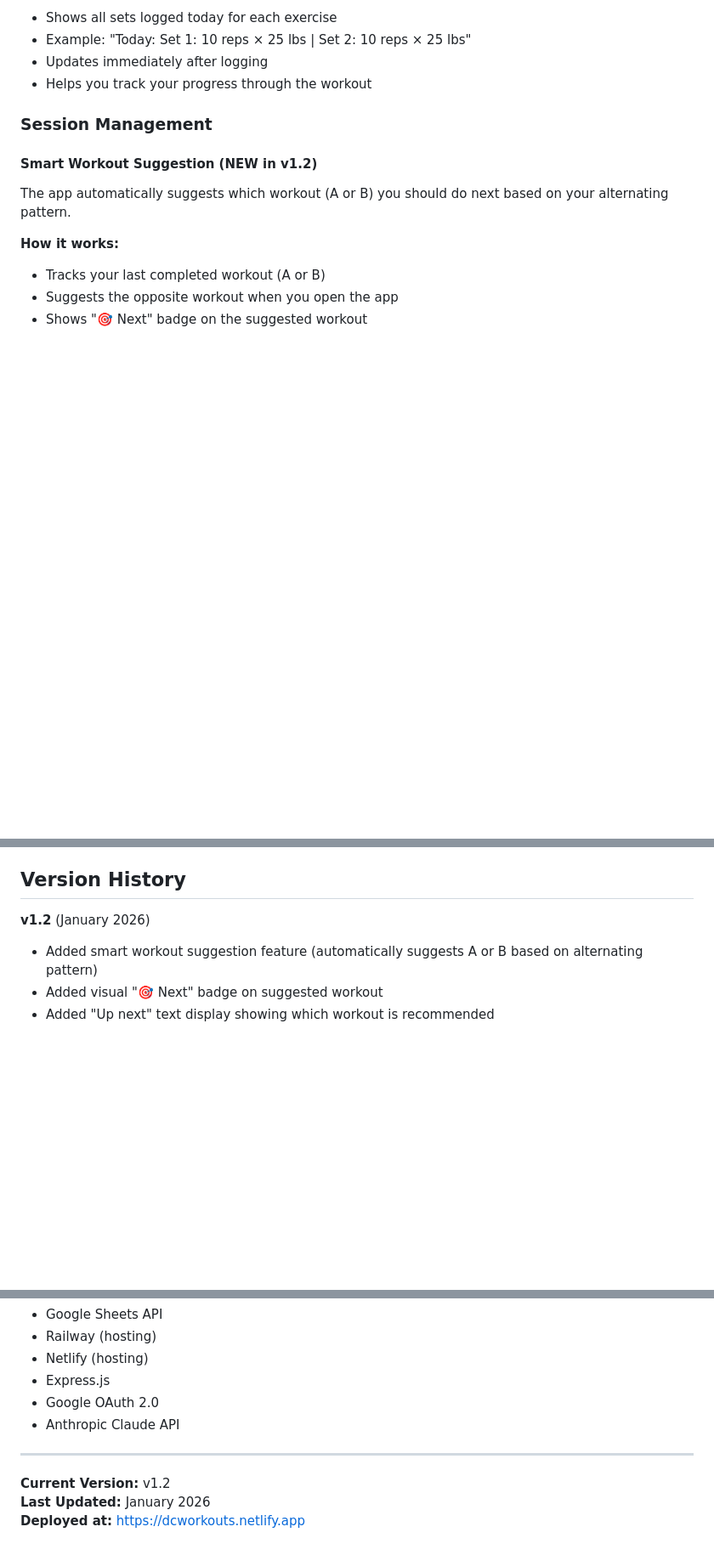
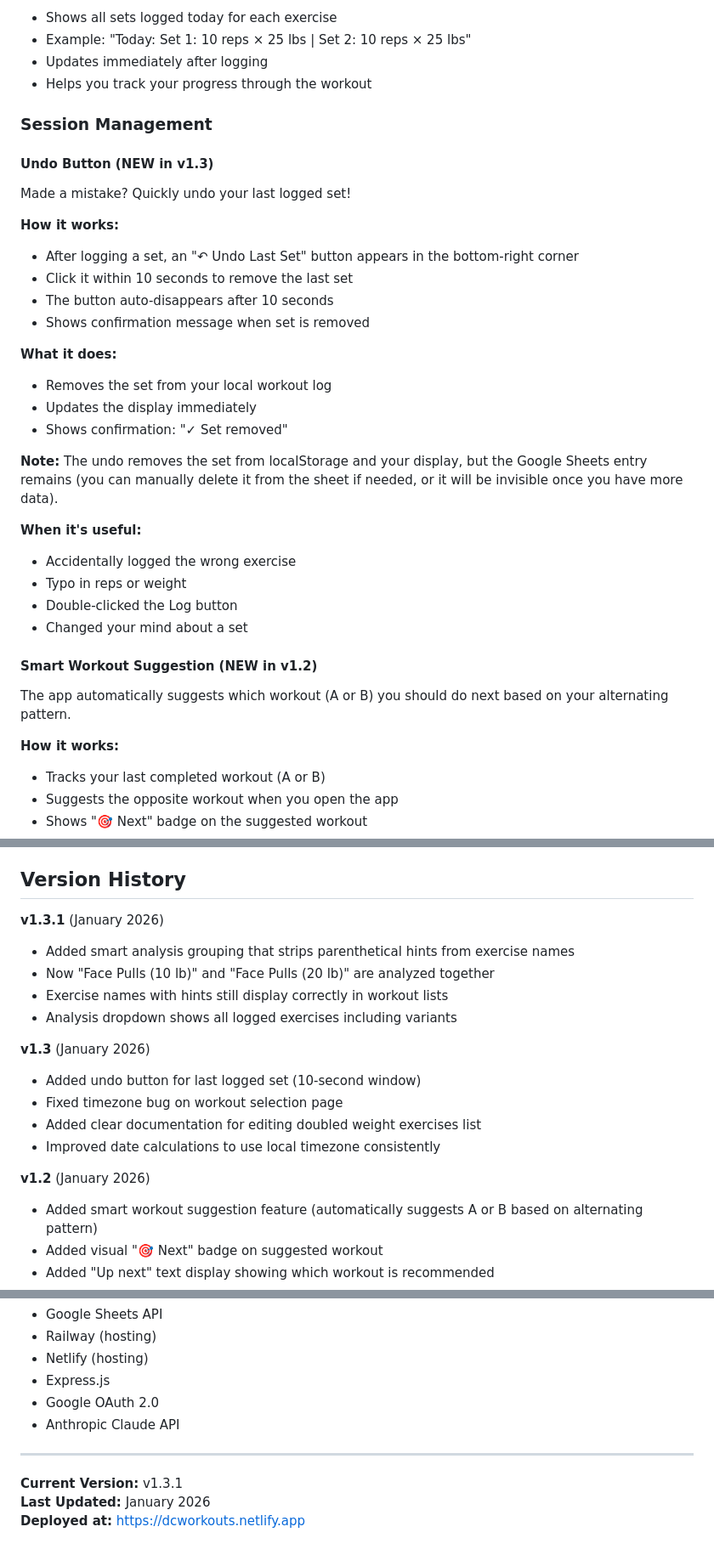
Before and after one commit to extraface/workout-tracker-backend, a Markdown page: README.md, 3 parts joined by grey strips. Shown at 85% size. Rendered like a GitHub page; blank space fills up the shorter version.

```diff
--- a/README.md
+++ b/README.md
@@ -177,6 +178,29 @@ This confirms what will be used if you leave the field blank.
 
 ### Session Management
 
+#### Undo Button (NEW in v1.3)
+
+Made a mistake? Quickly undo your last logged set!
+
+**How it works:**
+- After logging a set, an "↶ Undo Last Set" button appears in the bottom-right corner
+- Click it within 10 seconds to remove the last set
+- The button auto-disappears after 10 seconds
+- Shows confirmation message when set is removed
+
+**What it does:**
+- Removes the set from your local workout log
+- Updates the display immediately
+- Shows confirmation: "✓ Set removed"
+
+**Note:** The undo removes the set from localStorage and your display, but the Google Sheets entry remains (you can manually delete it from the sheet if needed, or it will be invisible once you have more data).
+
+**When it's useful:**
+- Accidentally logged the wrong exercise
+- Typo in reps or weight
+- Double-clicked the Log button
+- Changed your mind about a set
+
 #### Smart Workout Suggestion (NEW in v1.2)
 
 The app automatically suggests which workout (A or B) you should do next based on your alternating pattern.
@@ -522,6 +592,18 @@ Log each exercise separately as you complete it. The app shows:
 
 ## Version History
 
+**v1.3.1** (January 2026)
+- Added smart analysis grouping that strips parenthetical hints from exercise names
+- Now "Face Pulls (10 lb)" and "Face Pulls (20 lb)" are analyzed together
+- Exercise names with hints still display correctly in workout lists
+- Analysis dropdown shows all logged exercises including variants
+
+**v1.3** (January 2026)
+- Added undo button for last logged set (10-second window)
+- Fixed timezone bug on workout selection page
+- Added clear documentation for editing doubled weight exercises list
+- Improved date calculations to use local timezone consistently
+
 **v1.2** (January 2026)
 - Added smart workout suggestion feature (automatically suggests A or B based on alternating pattern)
 - Added visual "🎯 Next" badge on suggested workout
@@ -574,6 +656,6 @@ Built with:
 
 ---
 
-**Current Version:** v1.2
+**Current Version:** v1.3.1
 **Last Updated:** January 2026
 **Deployed at:** https://dcworkouts.netlify.app
```
Also changed, not shown: other parts of README.md (+50 -3 lines).
